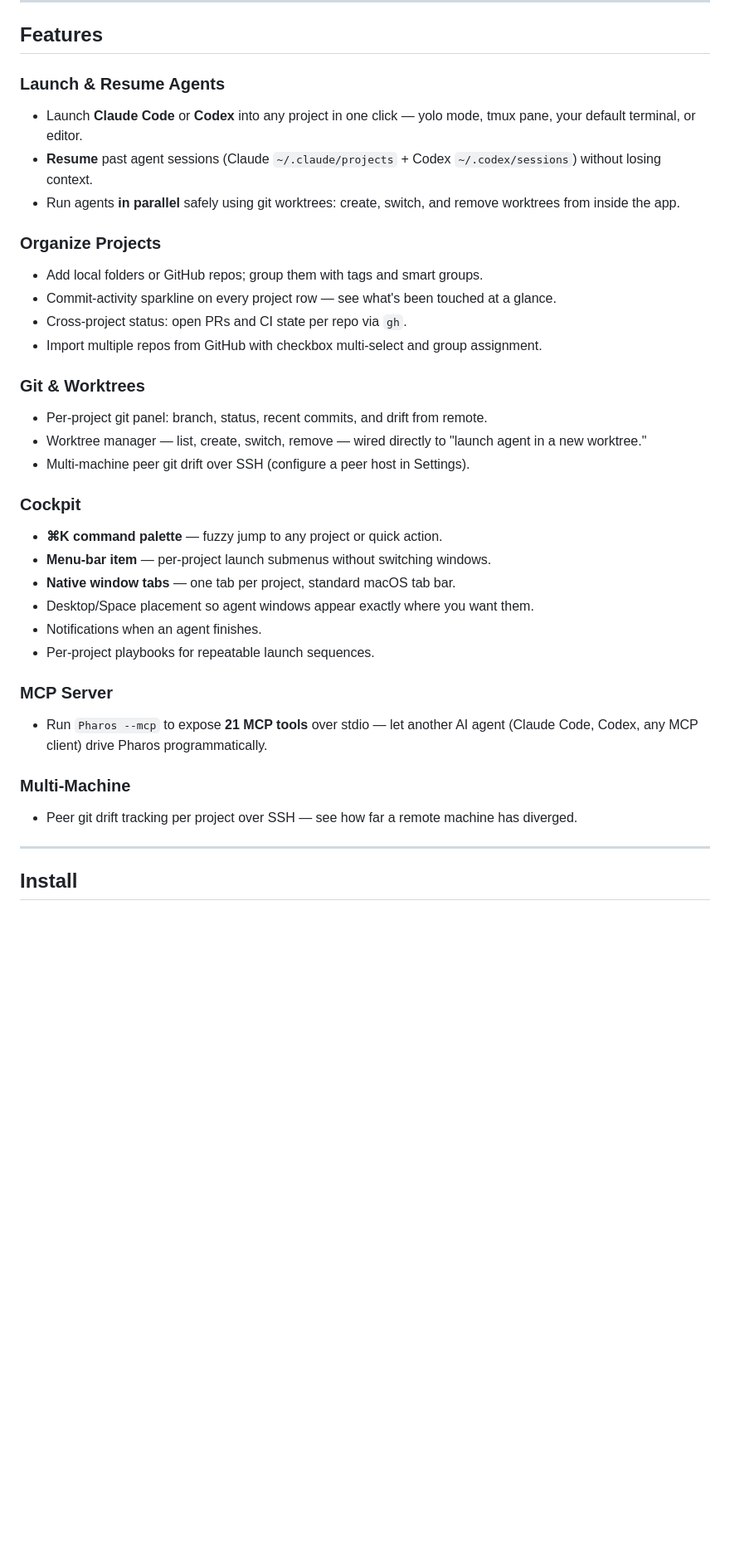
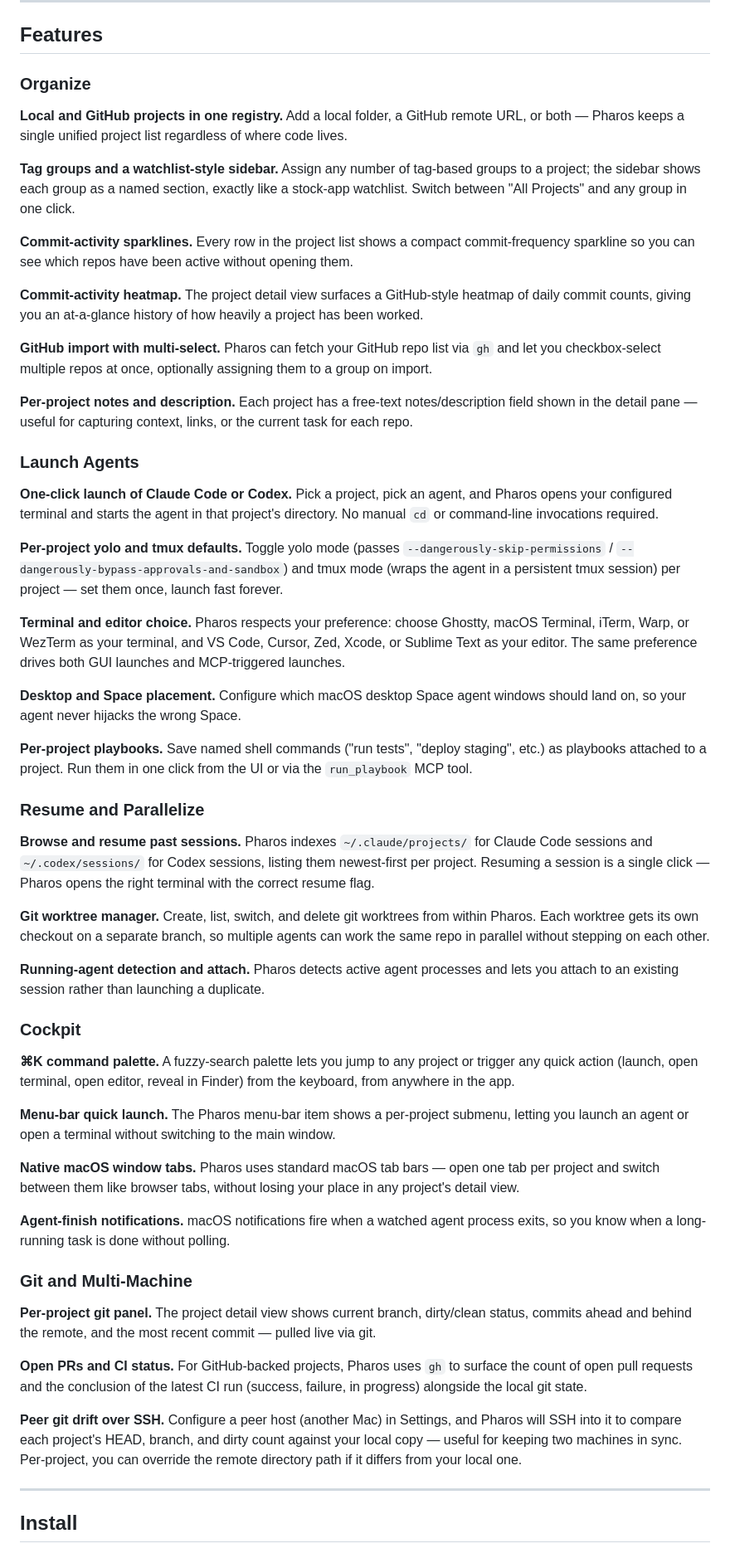
Before and after one commit to baixianger/pharos, a Markdown page: README.md, the part around one of its changes. Shown at 83% size. Rendered like a GitHub page; blank space fills up the shorter version.

```diff
--- a/README.md
+++ b/README.md
@@ -19,35 +19,57 @@
 
 ## Features
 
-### Launch & Resume Agents
-- Launch **Claude Code** or **Codex** into any project in one click — yolo mode, tmux pane, your default terminal, or editor.
-- **Resume** past agent sessions (Claude `~/.claude/projects` + Codex `~/.codex/sessions`) without losing context.
-- Run agents **in parallel** safely using git worktrees: create, switch, and remove worktrees from inside the app.
+### Organize
 
-### Organize Projects
-- Add local folders or GitHub repos; group them with tags and smart groups.
-- Commit-activity sparkline on every project row — see what's been touched at a glance.
-- Cross-project status: open PRs and CI state per repo via `gh`.
-- Import multiple repos from GitHub with checkbox multi-select and group assignment.
+**Local and GitHub projects in one registry.** Add a local folder, a GitHub remote URL, or both — Pharos keeps a single unified project list regardless of where code lives.
 
-### Git & Worktrees
-- Per-project git panel: branch, status, recent commits, and drift from remote.
-- Worktree manager — list, create, switch, remove — wired directly to "launch agent in a new worktree."
-- Multi-machine peer git drift over SSH (configure a peer host in Settings).
+**Tag groups and a watchlist-style sidebar.** Assign any number of tag-based groups to a project; the sidebar shows each group as a named section, exactly like a stock-app watchlist. Switch between "All Projects" and any group in one click.
+
+**Commit-activity sparklines.** Every row in the project list shows a compact commit-frequency sparkline so you can see which repos have been active without opening them.
+
+**Commit-activity heatmap.** The project detail view surfaces a GitHub-style heatmap of daily commit counts, giving you an at-a-glance history of how heavily a project has been worked.
+
+**GitHub import with multi-select.** Pharos can fetch your GitHub repo list via `gh` and let you checkbox-select multiple repos at once, optionally assigning them to a group on import.
+
+**Per-project notes and description.** Each project has a free-text notes/description field shown in the detail pane — useful for capturing context, links, or the current task for each repo.
+
+### Launch Agents
+
+**One-click launch of Claude Code or Codex.** Pick a project, pick an agent, and Pharos opens your configured terminal and starts the agent in that project's directory. No manual `cd` or command-line invocations required.
+
+**Per-project yolo and tmux defaults.** Toggle yolo mode (passes `--dangerously-skip-permissions` / `--dangerously-bypass-approvals-and-sandbox`) and tmux mode (wraps the agent in a persistent tmux session) per project — set them once, launch fast forever.
+
+**Terminal and editor choice.** Pharos respects your preference: choose Ghostty, macOS Terminal, iTerm, Warp, or WezTerm as your terminal, and VS Code, Cursor, Zed, Xcode, or Sublime Text as your editor. The same preference drives both GUI launches and MCP-triggered launches.
+
+**Desktop and Space placement.** Configure which macOS desktop Space agent windows should land on, so your agent never hijacks the wrong Space.
+
+**Per-project playbooks.** Save named shell commands ("run tests", "deploy staging", etc.) as playbooks attached to a project. Run them in one click from the UI or via the `run_playbook` MCP tool.
+
+### Resume and Parallelize
+
+**Browse and resume past sessions.** Pharos indexes `~/.claude/projects/` for Claude Code sessions and `~/.codex/sessions/` for Codex sessions, listing them newest-first per project. Resuming a session is a single click — Pharos opens the right terminal with the correct resume flag.
+
+**Git worktree manager.** Create, list, switch, and delete git worktrees from within Pharos. Each worktree gets its own checkout on a separate branch, so multiple agents can work the same repo in parallel without stepping on each other.
+
+**Running-agent detection and attach.** Pharos detects active agent processes and lets you attach to an existing session rather than launching a duplicate.
 
 ### Cockpit
-- **⌘K command palette** — fuzzy jump to any project or quick action.
-- **Menu-bar item** — per-project launch submenus without switching windows.
-- **Native window tabs** — one tab per project, standard macOS tab bar.
-- Desktop/Space placement so agent windows appear exactly where you want them.
-- Notifications when an agent finishes.
-- Per-project playbooks for repeatable launch sequences.
 
-### MCP Server
-- Run `Pharos --mcp` to expose **21 MCP tools** over stdio — let another AI agent (Claude Code, Codex, any MCP client) drive Pharos programmatically.
+**⌘K command palette.** A fuzzy-search palette lets you jump to any project or trigger any quick action (launch, open terminal, open editor, reveal in Finder) from the keyboard, from anywhere in the app.
 
-### Multi-Machine
-- Peer git drift tracking per project over SSH — see how far a remote machine has diverged.
+**Menu-bar quick launch.** The Pharos menu-bar item shows a per-project submenu, letting you launch an agent or open a terminal without switching to the main window.
+
+**Native macOS window tabs.** Pharos uses standard macOS tab bars — open one tab per project and switch between them like browser tabs, without losing your place in any project's detail view.
+
+**Agent-finish notifications.** macOS notifications fire when a watched agent process exits, so you know when a long-running task is done without polling.
+
+### Git and Multi-Machine
+
+**Per-project git panel.** The project detail view shows current branch, dirty/clean status, commits ahead and behind the remote, and the most recent commit — pulled live via git.
+
+**Open PRs and CI status.** For GitHub-backed projects, Pharos uses `gh` to surface the count of open pull requests and the conclusion of the latest CI run (success, failure, in progress) alongside the local git state.
+
+**Peer git drift over SSH.** Configure a peer host (another Mac) in Settings, and Pharos will SSH into it to compare each project's HEAD, branch, and dirty count against your local copy — useful for keeping two machines in sync. Per-project, you can override the remote directory path if it differs from your local one.
 
 ---
 
```
Also changed, not shown: other parts of README.md (+55 -13 lines).
